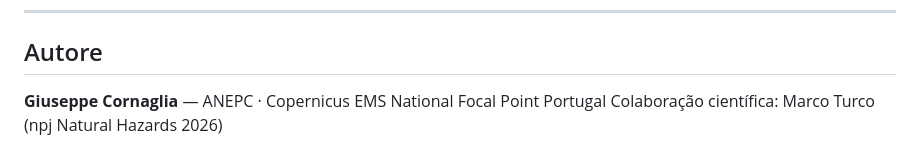
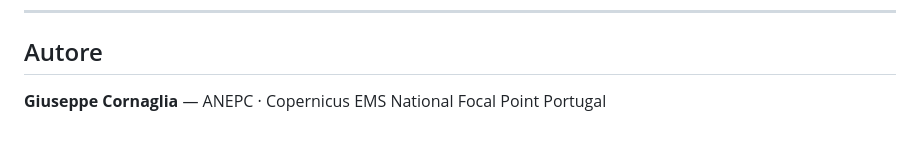
Before and after one commit to paguaro/dashboards, a Markdown page: README.md, the part around the change. Drawn GitHub-style.

Commit message:
Update author section in README.md

```diff
--- a/README.md
+++ b/README.md
@@ -120,4 +120,3 @@ Il `.nojekyll` disabilita il processore Jekyll di GitHub Pages.
 
 ## Autore
 **Giuseppe Cornaglia** — ANEPC · Copernicus EMS National Focal Point Portugal
-Colaboração científica: Marco Turco (npj Natural Hazards 2026)
```
